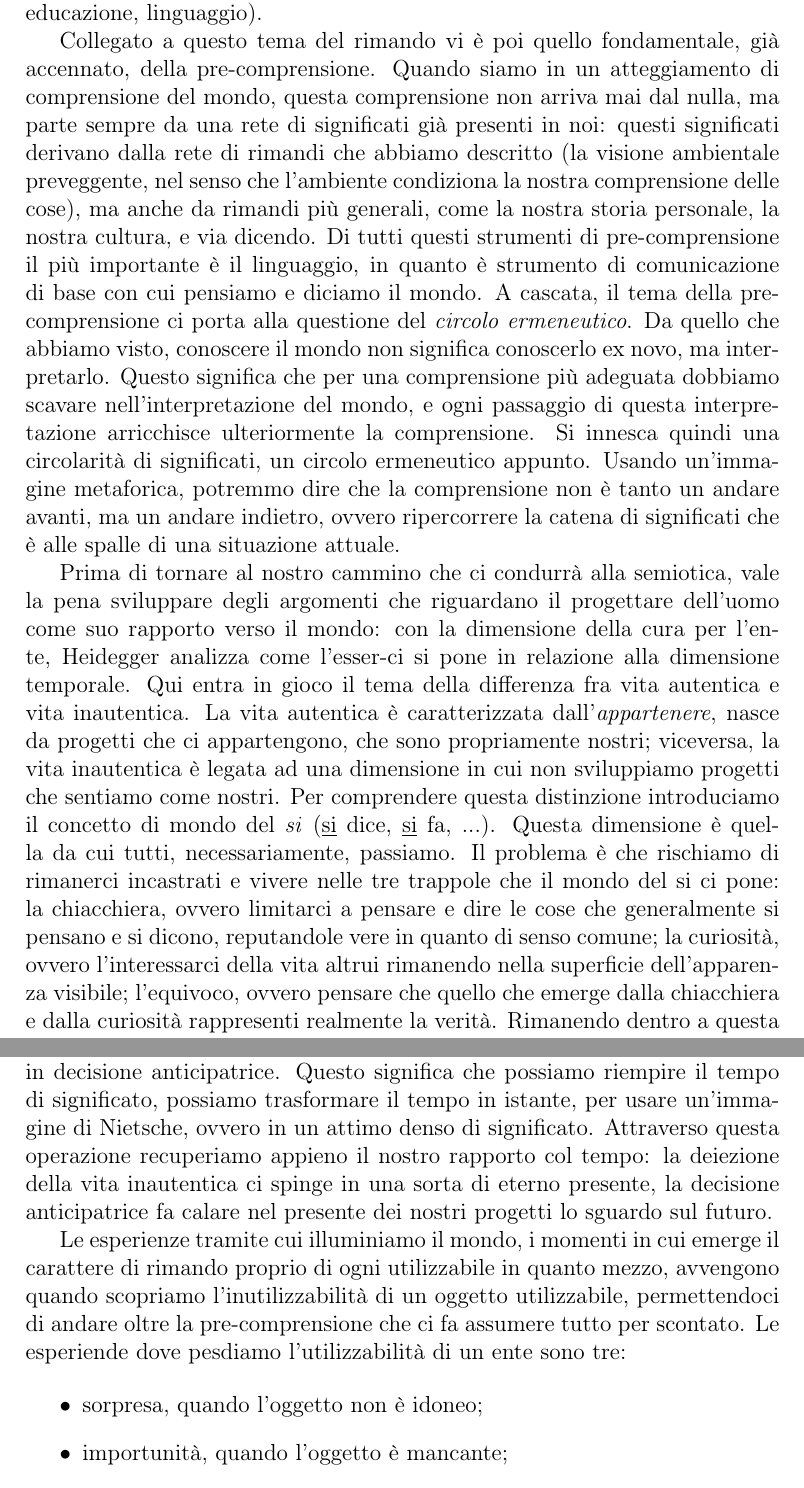
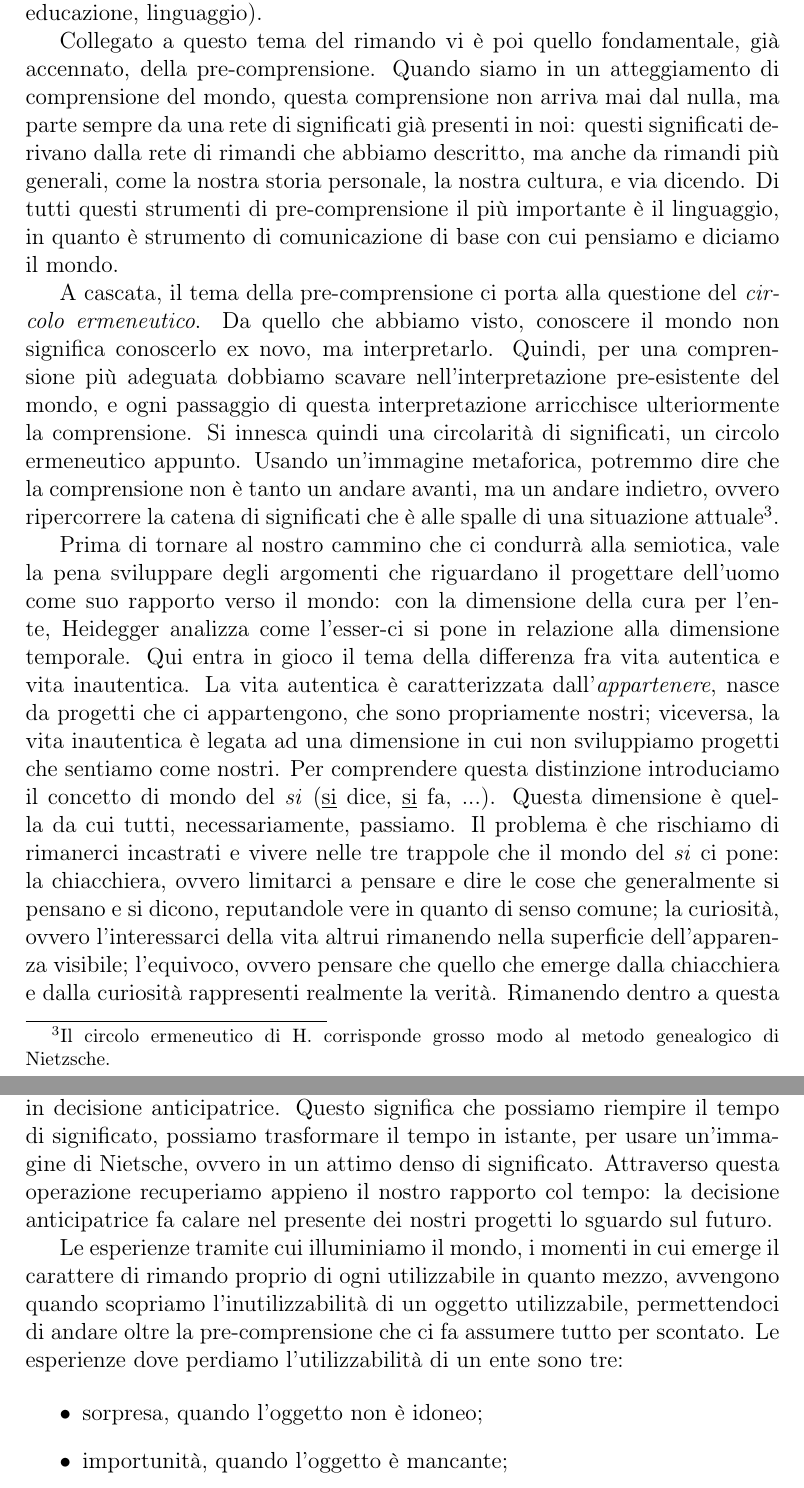
Before and after one commit to Dim-1/Riflessioni-filosofiche, a LaTeX document (Essere_e_tempo_per_semiotica/Essere_e_tempo_per_semiotica.tex): two parts of pages 4 and 5 of 9, joined at a grey line, cut so that both start at the same text. Compiled offline with pdfLaTeX.

Commit message:
finito correzione essere e tempo

```diff
--- a/Essere_e_tempo_per_semiotica/Essere_e_tempo_per_semiotica.tex
+++ b/Essere_e_tempo_per_semiotica/Essere_e_tempo_per_semiotica.tex
@@ -51,18 +51,20 @@ Poiché l'essere-nel-mondo è un esistenziale, un carattere costitutivo dell'esi
 Il mondo più prossimo all'esser-ci nella sua quotidianità è il mondo-ambiente: l'uomo si comprende inanzi tutto attraverso "un commercio con il mondo e con gli enti intramondani", non mediante il conoscere percettivo, ma attraverso il "prendersi cura (da non intendersi in senso morale) usante e maneggiante" dell'ente (strumento del e nel mondo); usando e maneggiando oggetti, l'essere umano comprende cosa egli non è, e l'esistenza viene interpretata a partire dall'ente nell'ambiente che ci circonda, che ha il suo senso d'\textit{essere} in quanto mezzo e strumento, tanto da affermare che l'\textit{utilizzabilità} è il modo d'\textit{essere} del mezzo. Importante notare che l'esistenza umana è compresa non attraverso la contemplazione della natura-oggetto (percezione), che è legata al momento presente, bensì attraverso l'interazione e l'uso degli strumenti della natura o da essa ricavati, che danno una prospettiva temporale all'\textit{essere} dell'esserci; manipolando e progettando, l'uomo trova il suo significato anche nel passato e nel futuro.
 
 
-Ogni mezzo dell'uomo, non è mezzo isolato, bensì appartiene alla totalità dei mezzi, con cui è in relazione: ogni mezzo è "qualcosa per ..." che rinvia ad un ulteriore "qualcosa per ...", eccetera. Il "per" contiene implicitamente sempre un rimandare di qualcosa a qualcos'altro. Ogni commercio con un mezzo sottostà alla molteplicità dei rimandi costitutivi del "per", ogni volta che uno strumento è usato rimanda ad un altro e così via attraverso le infinite relazioni di tutti gli enti del mondo tra loro: \textit{la visione ambientale preveggente} è la visione connessa a questo processo, cioè, ogni volta che l'uomo progetta, mette in relazione le cose del mondo tra loro (esempio: una lavagna assume un certo significato se è posta vicino ad una cattedra, perché la presenza della cattedra rimanda all’idea che ci troviamo in un’aula), in maniera inconscia, senza consapevolezza e tematizzazione, attraverso pre-comprensione (in pratica attraverso la visione ambientale preveggente ci muoviamo nel mondo come sempre l'abbiamo conosciuto, grazie a tradizioni, educazione, linguaggio).
+Ogni mezzo dell'uomo, non è mezzo isolato, bensì appartiene alla totalità dei mezzi, con cui è in relazione: ogni mezzo è "qualcosa per ..." che rinvia ad un ulteriore "qualcosa per ...", eccetera. Il "per" contiene implicitamente sempre un rimandare di qualcosa a qualcos'altro. Ogni commercio con un mezzo sottostà alla molteplicità dei rimandi costitutivi del "per", ogni volta che uno strumento è usato rimanda ad un altro e così via attraverso le infinite relazioni di tutti gli enti del mondo tra loro: \textit{la visione ambientale preveggente} è la visione connessa a questo processo. Abbiamo questa visione quando l'uomo mette in relazione le cose del mondo tra loro (esempio: una lavagna assume un certo significato se è posta vicino ad una cattedra, perché la presenza della cattedra rimanda all’idea che ci troviamo in un’aula), in maniera inconscia, senza consapevolezza e tematizzazione, attraverso pre-comprensione (in pratica attraverso la visione ambientale preveggente ci muoviamo nel mondo come sempre l'abbiamo conosciuto, grazie a tradizioni, educazione, linguaggio).
 
-Collegato a questo tema del rimando vi è poi quello fondamentale, già accennato, della pre-comprensione. Quando siamo in un atteggiamento di comprensione del mondo, questa comprensione non arriva mai dal nulla, ma parte sempre da una rete di significati già presenti in noi: questi significati derivano dalla rete di rimandi che abbiamo descritto (la visione ambientale preveggente, nel senso che l’ambiente condiziona la nostra comprensione delle cose), ma anche da rimandi più generali, come la nostra storia personale, la nostra cultura, e via dicendo. Di tutti questi strumenti di pre-comprensione il più importante è il linguaggio, in quanto è strumento di comunicazione di base con cui pensiamo e diciamo il mondo. A cascata,  il tema della pre-comprensione ci porta alla questione del \textit{circolo ermeneutico}. Da quello che abbiamo visto, conoscere il mondo non significa conoscerlo ex novo, ma interpretarlo. Questo significa che per una comprensione più adeguata dobbiamo scavare nell’interpretazione del mondo, e ogni passaggio di questa interpretazione arricchisce ulteriormente la comprensione. Si innesca quindi una circolarità di significati, un circolo ermeneutico appunto. Usando un’immagine metaforica, potremmo dire che la comprensione non è tanto un andare avanti, ma un andare indietro, ovvero ripercorrere la catena di significati che è alle spalle di una situazione attuale.
+Collegato a questo tema del rimando vi è poi quello fondamentale, già accennato, della pre-comprensione. Quando siamo in un atteggiamento di comprensione del mondo, questa comprensione non arriva mai dal nulla, ma parte sempre da una rete di significati già presenti in noi: questi significati derivano dalla rete di rimandi che abbiamo descritto, ma anche da rimandi più generali, come la nostra storia personale, la nostra cultura, e via dicendo. Di tutti questi strumenti di pre-comprensione il più importante è il linguaggio, in quanto è strumento di comunicazione di base con cui pensiamo e diciamo il mondo.
+
+A cascata,  il tema della pre-comprensione ci porta alla questione del \textit{circolo ermeneutico}. Da quello che abbiamo visto, conoscere il mondo non significa conoscerlo ex novo, ma interpretarlo. Quindi, per una comprensione più adeguata dobbiamo scavare nell’interpretazione pre-esistente del mondo, e ogni passaggio di questa interpretazione arricchisce ulteriormente la comprensione. Si innesca quindi una circolarità di significati, un circolo ermeneutico appunto. Usando un’immagine metaforica, potremmo dire che la comprensione non è tanto un andare avanti, ma un andare indietro, ovvero ripercorrere la catena di significati che è alle spalle di una situazione attuale\footnote{Il circolo ermeneutico di H. corrisponde grosso modo al metodo genealogico di Nietzsche.}.
 
 Prima di tornare al nostro cammino che ci condurrà alla semiotica, vale la pena sviluppare degli argomenti che riguardano il progettare dell'uomo come suo rapporto verso il mondo: con la dimensione della cura per l'ente, Heidegger analizza come l’esser-ci si pone in relazione alla dimensione temporale.
 Qui entra in gioco il tema della differenza fra vita autentica e vita inautentica.
 La vita autentica è caratterizzata dall'\textit{appartenere}, nasce da progetti che ci appartengono, che sono propriamente nostri; viceversa, la vita inautentica è legata ad una dimensione in cui non sviluppiamo progetti che sentiamo come nostri.
-Per comprendere questa distinzione introduciamo il concetto di mondo del \textit{si} (\underline{si} dice, \underline{si} fa, ...). Questa dimensione è quella da cui tutti, necessariamente, passiamo. Il problema è che rischiamo di rimanerci incastrati e vivere nelle tre trappole che il mondo del si ci pone: la chiacchiera, ovvero limitarci a pensare e dire le cose che generalmente si pensano e si dicono, reputandole vere in quanto di senso comune; la curiosità, ovvero l’interessarci della vita altrui rimanendo nella superficie dell’apparenza visibile; l’equivoco, ovvero pensare che quello che emerge dalla chiacchiera e dalla curiosità rappresenti realmente la verità.
+Per comprendere questa distinzione introduciamo il concetto di mondo del \textit{si} (\underline{si} dice, \underline{si} fa, ...). Questa dimensione è quella da cui tutti, necessariamente, passiamo. Il problema è che rischiamo di rimanerci incastrati e vivere nelle tre trappole che il mondo del \textit{si} ci pone: la chiacchiera, ovvero limitarci a pensare e dire le cose che generalmente si pensano e si dicono, reputandole vere in quanto di senso comune; la curiosità, ovvero l’interessarci della vita altrui rimanendo nella superficie dell’apparenza visibile; l’equivoco, ovvero pensare che quello che emerge dalla chiacchiera e dalla curiosità rappresenti realmente la verità.
 Rimanendo dentro a questa dimensione entriamo nella vita inautentica, in quanto rinunciamo a scavare la verità e finiamo per vivere una vita che non ci appartiene, una vita di conformismo. Subiamo un processo di deiezione, ovvero diventiamo una cosa fra le cose, una semplice presenza. Rinunciamo alla nostra esistenza autentica, ovvero a produrre progetti che ci appartengono.
-L’alternativa alla vita inautentica nasce se ci poniamo come esseri-per-la-morte. Ovvero: prendiamo coscienza della dimensione più profonda della morte. La morte è la possibilità più paradossale, in quanto il suo giungere pone fine a tutte le altre possibilità esistenziali. Questo significa anche che la morte è l’unica possibilità necessaria, che cancella l’esistenza. Eppure, l’orizzonte della morte può essere decisivo per costruire una vita autentica: se accettiamo la necessità della morte, e quindi la necessità del nulla, accettiamo la nostra esistenza per quello che è. Invece di fuggire la morte non pensandoci, la trasformiamo in decisione anticipatrice. Questo significa che possiamo riempire il tempo di significato, possiamo trasformare il tempo in istante, per usare un’immagine di Nietsche, ovvero in un attimo denso di significato. Attraverso questa operazione recuperiamo appieno il nostro rapporto col tempo: la deiezione della vita inautentica ci spinge in una sorta di eterno presente, la decisione anticipatrice fa calare nel presente dei nostri progetti lo sguardo sul futuro.
+L’alternativa alla vita inautentica nasce se ci poniamo come esseri-per-la-morte. Ovvero: prendiamo coscienza della dimensione più profonda della morte. La morte è la possibilità più paradossale, in quanto il suo giungere pone fine a tutte le altre possibilità esistenziali. Questo significa anche che la morte è l’unica possibilità necessaria, che cancella l’esistenza. Eppure, l’orizzonte della morte può essere decisivo per costruire una vita autentica: se accettiamo la necessità della morte, e quindi la necessità del nulla, accettiamo la nostra esistenza per quello che è. Invece di fuggire la morte non pensandoci, la trasformiamo in decisione anticipatrice. Questo significa che possiamo riempire il tempo di significato, possiamo trasformare il tempo in istante, per usare un’immagine di Nietsche, ovvero in un attimo denso di significato. Attraverso questa operazione recuperiamo appieno il nostro rapporto col tempo: la decisione anticipatrice fa calare nel presente dei nostri progetti lo sguardo sul futuro.
 
-Le esperienze tramite cui illuminiamo il mondo, i momenti in cui emerge il carattere di rimando proprio di ogni utilizzabile in quanto mezzo, avvengono quando scopriamo l'inutilizzabilità di un oggetto utilizzabile, permettendoci di andare oltre la pre-comprensione che ci fa assumere tutto per scontato. Le esperiende dove pesdiamo l'utilizzabilità di un ente sono tre:
+Le esperienze tramite cui illuminiamo il mondo, i momenti in cui emerge il carattere di rimando proprio di ogni utilizzabile in quanto mezzo, avvengono quando scopriamo l'inutilizzabilità di un oggetto utilizzabile, permettendoci di andare oltre la pre-comprensione che ci fa assumere tutto per scontato. Le esperienze dove perdiamo l'utilizzabilità di un ente sono tre:
 
 \begin{itemize}
 	\item sorpresa, quando l'oggetto non è idoneo;
```
Also changed, not shown: Essere_e_tempo_per_semiotica/Essere_e_tempo_per_semiotica.pdf, Essere_e_tempo_per_semiotica/Essere_e_tempo_per_semiotica.tex (16 more changed lines), 2 other files.
